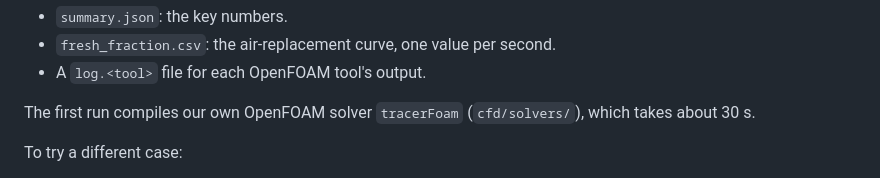
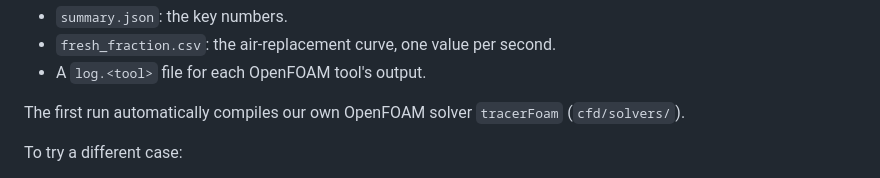
Before and after one commit to jvnvic/stosslueften, a Markdown page: README.md, the part around the change. GitHub-like rendering.

Commit message:
README: drop unmeasured compile time
Co-Authored-By: Claude Opus 5.5 (1M context) <noreply@anthropic.com>

```diff
--- a/README.md
+++ b/README.md
@@ -90,7 +90,7 @@ python -m pytest                                                              #
 - `fresh_fraction.csv`: the air-replacement curve, one value per second.
 - A `log.<tool>` file for each OpenFOAM tool's output.
 
-The first run compiles our own OpenFOAM solver `tracerFoam` (`cfd/solvers/`), which takes about 30 s.
+The first run automatically compiles our own OpenFOAM solver `tracerFoam` (`cfd/solvers/`).
 
 To try a different case:
 
```
